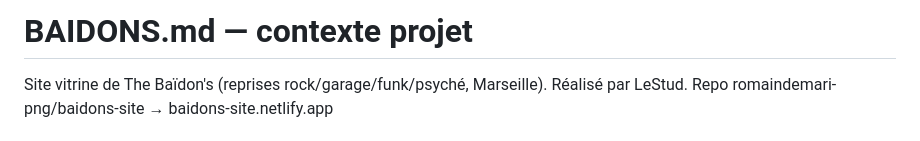
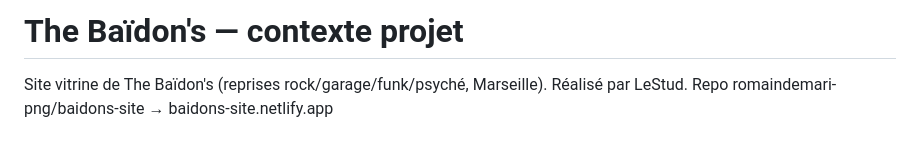
Before and after one commit to romaindemari-png/baidons-site, a Markdown page: CLAUDE.md, the part around the change. GitHub-like rendering.

Commit message:
Docs: titre CLAUDE.md -> The Baidon's — contexte projet
Co-Authored-By: Claude Opus 4.8 <noreply@anthropic.com>

```diff
--- a/CLAUDE.md
+++ b/CLAUDE.md
@@ -1,4 +1,4 @@
-# BAIDONS.md — contexte projet
+# The Baïdon's — contexte projet
 
 Site vitrine de The Baïdon's (reprises rock/garage/funk/psyché, Marseille). Réalisé par LeStud.
 Repo romaindemari-png/baidons-site → baidons-site.netlify.app
```
